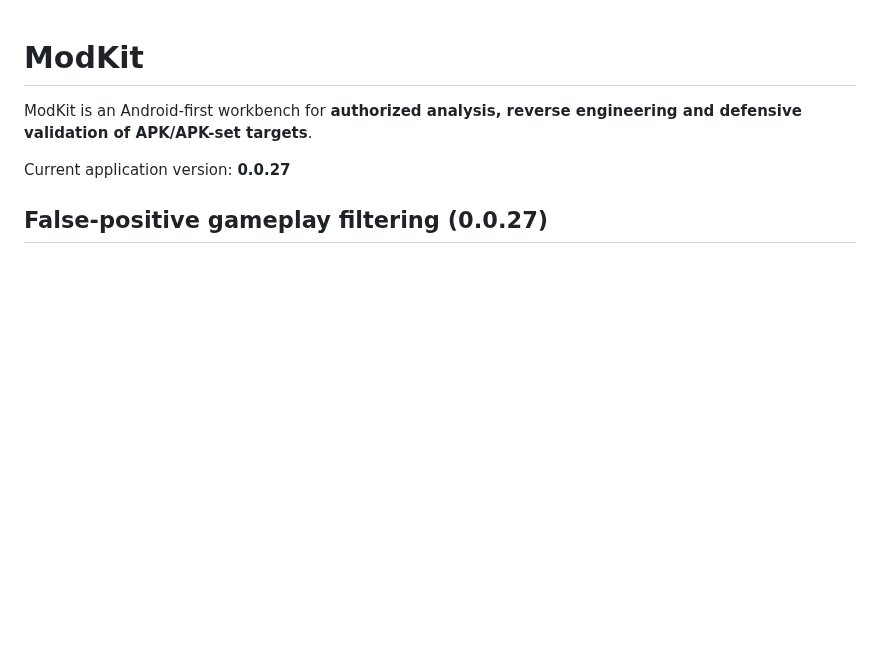
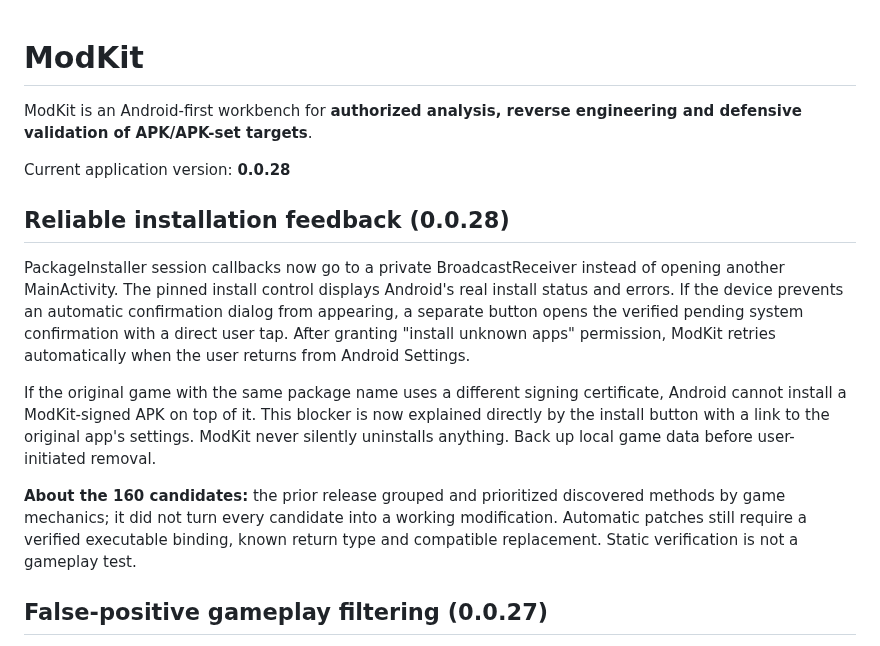
Before and after one commit to Ffenuss/ModKit, a Markdown page: README.md, the part around the change. Drawn GitHub-style; blank space fills up the shorter version.

Commit message:
Document reliable install callbacks and static-vs-runtime patch limits

```diff
--- a/README.md
+++ b/README.md
@@ -2,7 +2,15 @@
 
 ModKit is an Android-first workbench for **authorized analysis, reverse engineering and defensive validation of APK/APK-set targets**.
 
-Current application version: **0.0.27**
+Current application version: **0.0.28**
+
+## Reliable installation feedback (0.0.28)
+
+PackageInstaller session callbacks now go to a private BroadcastReceiver instead of opening another MainActivity. The pinned install control displays Android's real install status and errors. If the device prevents an automatic confirmation dialog from appearing, a separate button opens the verified pending system confirmation with a direct user tap. After granting "install unknown apps" permission, ModKit retries automatically when the user returns from Android Settings.
+
+If the original game with the same package name uses a different signing certificate, Android cannot install a ModKit-signed APK on top of it. This blocker is now explained directly by the install button with a link to the original app's settings. ModKit never silently uninstalls anything. Back up local game data before user-initiated removal.
+
+**About the 160 candidates:** the prior release grouped and prioritized discovered methods by game mechanics; it did not turn every candidate into a working modification. Automatic patches still require a verified executable binding, known return type and compatible replacement. Static verification is not a gameplay test.
 
 ## False-positive gameplay filtering (0.0.27)
 
```
